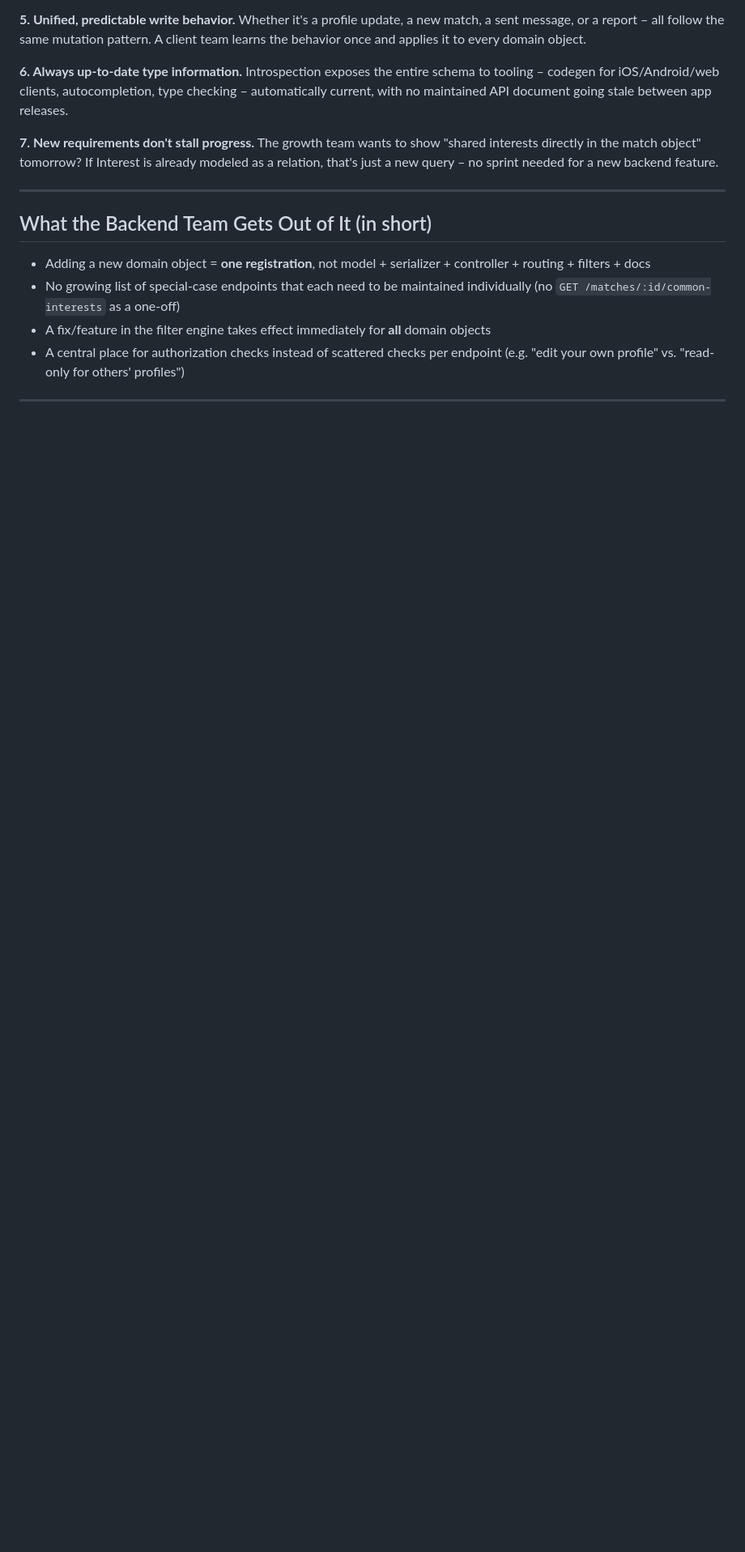
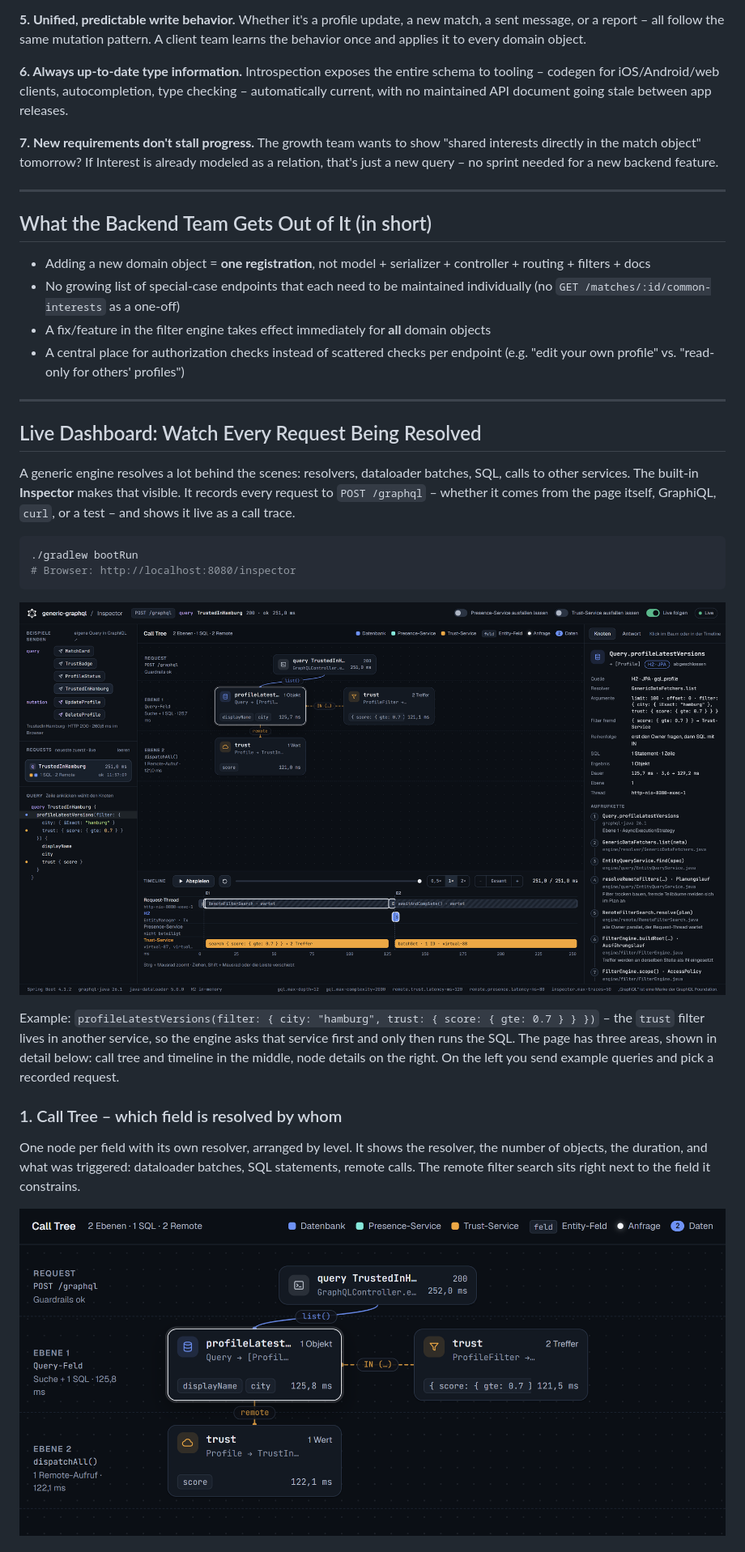
Before and after one commit to r4mercur/generic-graphql, a Markdown page: README.md, the part around one of its changes. Shown at 81% size. Rendered like a GitHub page; pictures changed too: docs/images/inspector-call-tree.png (added), docs/images/inspector-overview.png (added); blank space fills up the shorter version.

````diff
--- a/README.md
+++ b/README.md
@@ -187,3 +187,33 @@ just a new query – no sprint needed for a new backend feature.
 
 ---
 
+## Live Dashboard: Watch Every Request Being Resolved
+
+A generic engine resolves a lot behind the scenes: resolvers, dataloader
+batches, SQL, calls to other services. The built-in **Inspector** makes
+that visible. It records every request to `POST /graphql` – whether it
+comes from the page itself, GraphiQL, `curl`, or a test – and shows it
+live as a call trace.
+
+```bash
+./gradlew bootRun
+# Browser: http://localhost:8080/inspector
+```
+
+![The Inspector: example queries, request list, call tree, timeline and node details](docs/images/inspector-overview.png)
+
+Example: `profileLatestVersions(filter: { city: "hamburg", trust: { score: { gte: 0.7 } } })`
+– the `trust` filter lives in another service, so the engine asks that
+service first and only then runs the SQL. The page has three areas, shown
+in detail below: call tree and timeline in the middle, node details on the
+right. On the left you send example queries and pick a recorded request.
+
+### 1. Call Tree – which field is resolved by whom
+
+One node per field with its own resolver, arranged by level. It shows
+the resolver, the number of objects, the duration, and what was
+triggered: dataloader batches, SQL statements, remote calls. The remote
+filter search sits right next to the field it constrains.
+
+![Call Tree of the TrustedInHamburg query](docs/images/inspector-call-tree.png)
+
````
Also changed, not shown: other parts of README.md (+31 -0 lines), README.de.md (+64 -0 lines), docs/images/inspector-node.png (added), docs/images/inspector-timeline.png (added).
